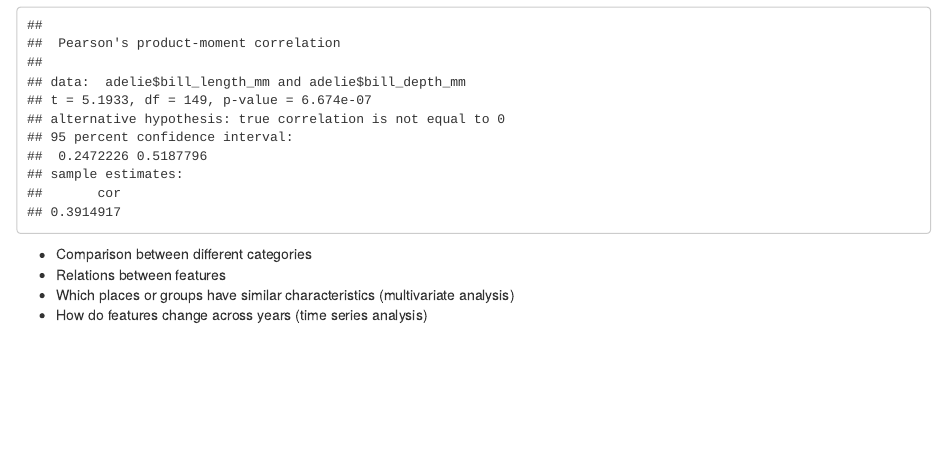
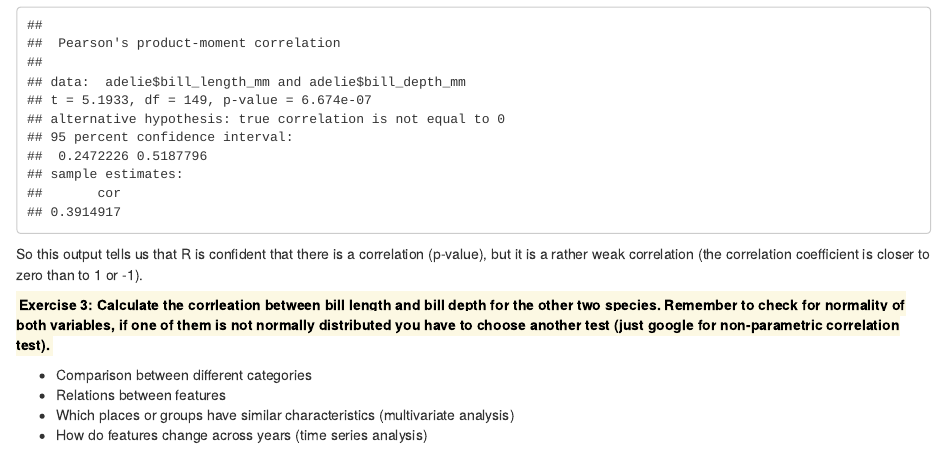
Before and after one commit to HeleneGutte/ses-hackathon-stats-lab, an R Markdown document (lab-activity.Rmd): the page in a window 1100 px wide, from 5130 px down. Rendered offline with R 4.5, knitr and Pandoc, with nearby package versions.

Commit message:
Add correlation interpretation and exercise.

````diff
--- a/lab-activity.Rmd
+++ b/lab-activity.Rmd
@@ -127,10 +127,10 @@ adelie <- penguins%>%
 cor.test(x = adelie$bill_length_mm, y = adelie$bill_depth_mm)
 
 ```
+So this output tells us that R is confident that there is a correlation (p-value), but it is a rather weak correlation (the correlation coefficient is closer to zero than to 1 or -1).
 
 
-
-
+<mark>**Exercise 3: Calculate the corrleation between bill length and bill depth for the other two species. Remember to check for normality of both variables, if one of them is not normally distributed you have to choose another test (just google for non-parametric correlation test). **</mark>
 
 - Comparison between different categories
 - Relations between features
````
